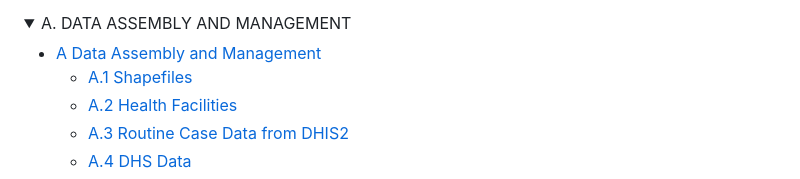
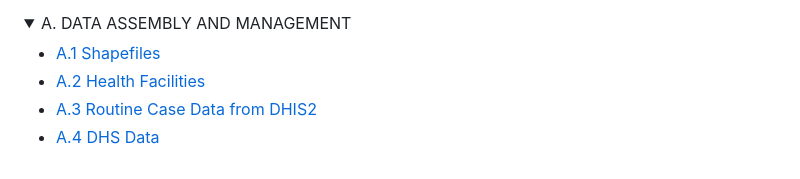
Before and after one commit to mohamedsillahkanu/SNT-Code-Library, a Markdown page: README.md, the part around the change. GitHub-like rendering; folded sections open.

```diff
--- a/README.md
+++ b/README.md
@@ -12,8 +12,6 @@
 <details>
   <summary>A. DATA ASSEMBLY AND MANAGEMENT</summary>
   <ul>
-    <li><a href="#data-assembly-and-management">A Data Assembly and Management</a></li>
-    <ul>
       <li><a href="#shapefiles">A.1 Shapefiles</a></li>
       <li><a href="#health-facilities">A.2 Health Facilities</a></li>
       <li><a href="#routine-case-data-from-dhis2">A.3 Routine Case Data from DHIS2</a></li>
```
